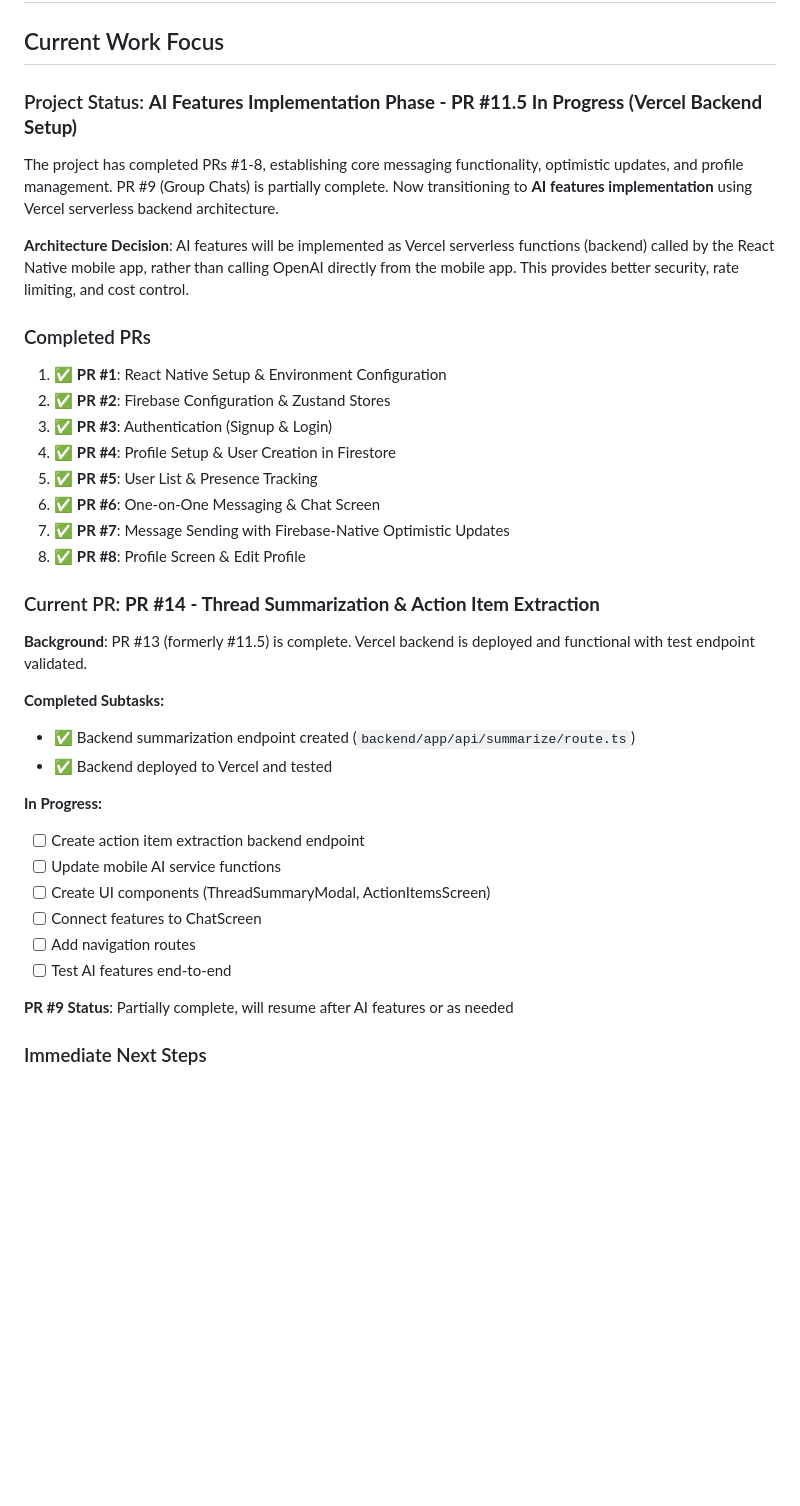
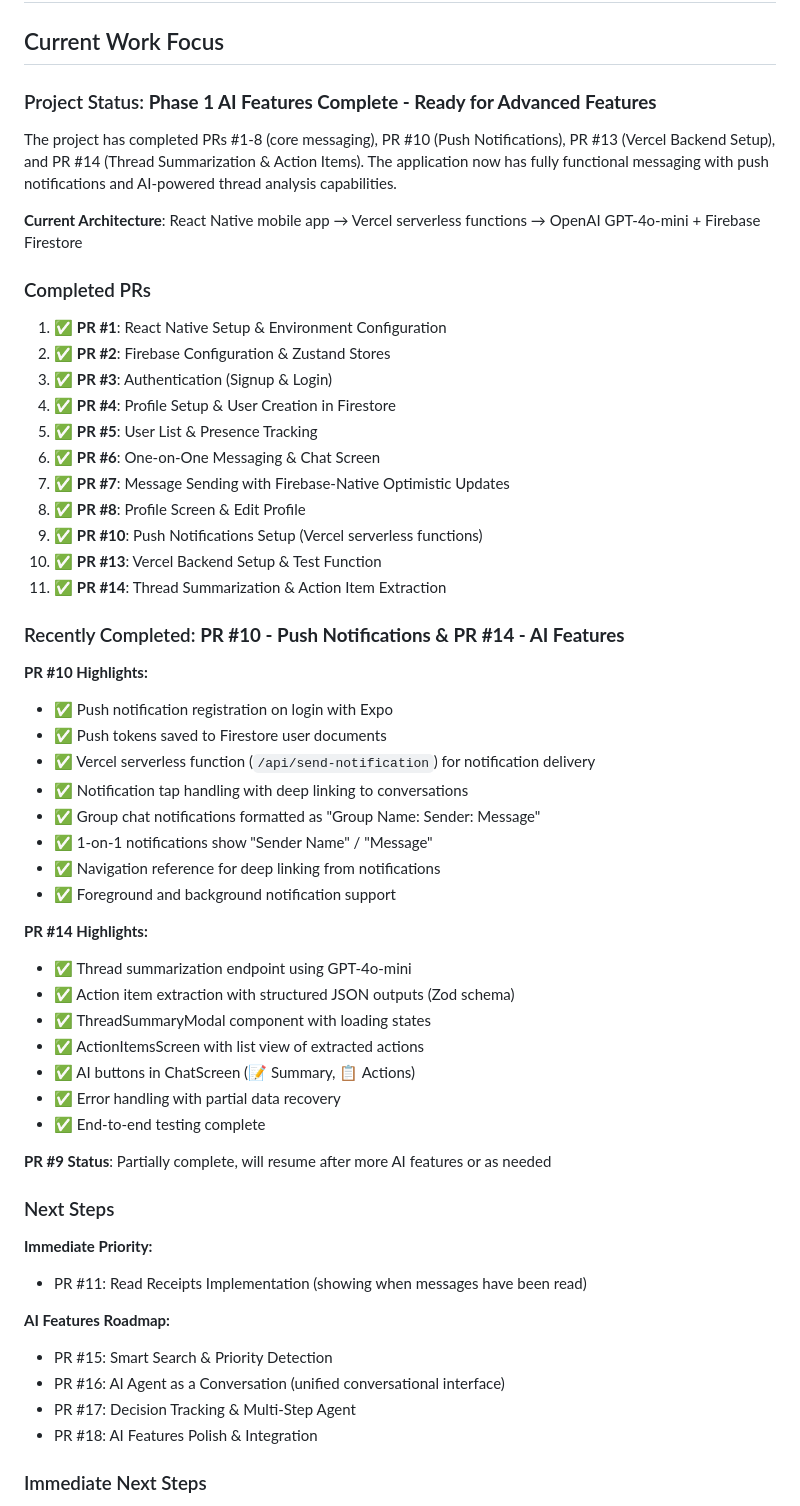
Before and after one commit to VictorGoic0/Goico-SOS, a Markdown page: memory-bank/activeContext.md, the part around one of its changes. Rendered like a GitHub page; blank space fills up the shorter version.

```diff
--- a/memory-bank/activeContext.md
+++ b/memory-bank/activeContext.md
@@ -2,11 +2,11 @@
 
 ## Current Work Focus
 
-### Project Status: **AI Features Implementation Phase - PR #11.5 In Progress (Vercel Backend Setup)**
+### Project Status: **Phase 1 AI Features Complete - Ready for Advanced Features**
 
-The project has completed PRs #1-8, establishing core messaging functionality, optimistic updates, and profile management. PR #9 (Group Chats) is partially complete. Now transitioning to **AI features implementation** using Vercel serverless backend architecture.
+The project has completed PRs #1-8 (core messaging), PR #10 (Push Notifications), PR #13 (Vercel Backend Setup), and PR #14 (Thread Summarization & Action Items). The application now has fully functional messaging with push notifications and AI-powered thread analysis capabilities.
 
-**Architecture Decision**: AI features will be implemented as Vercel serverless functions (backend) called by the React Native mobile app, rather than calling OpenAI directly from the mobile app. This provides better security, rate limiting, and cost control.
+**Current Architecture**: React Native mobile app → Vercel serverless functions → OpenAI GPT-4o-mini + Firebase Firestore
 
 ### Completed PRs
 
@@ -18,26 +18,43 @@ The project has completed PRs #1-8, establishing core messaging functionality, o
 6. ✅ **PR #6**: One-on-One Messaging & Chat Screen
 7. ✅ **PR #7**: Message Sending with Firebase-Native Optimistic Updates
 8. ✅ **PR #8**: Profile Screen & Edit Profile
+9. ✅ **PR #10**: Push Notifications Setup (Vercel serverless functions)
+10. ✅ **PR #13**: Vercel Backend Setup & Test Function
+11. ✅ **PR #14**: Thread Summarization & Action Item Extraction
 
-### Current PR: **PR #14 - Thread Summarization & Action Item Extraction**
+### Recently Completed: **PR #10 - Push Notifications & PR #14 - AI Features**
 
-**Background**: PR #13 (formerly #11.5) is complete. Vercel backend is deployed and functional with test endpoint validated.
+**PR #10 Highlights:**
+- ✅ Push notification registration on login with Expo
+- ✅ Push tokens saved to Firestore user documents
+- ✅ Vercel serverless function (`/api/send-notification`) for notification delivery
+- ✅ Notification tap handling with deep linking to conversations
+- ✅ Group chat notifications formatted as "Group Name: Sender: Message"
+- ✅ 1-on-1 notifications show "Sender Name" / "Message"
+- ✅ Navigation reference for deep linking from notifications
+- ✅ Foreground and background notification support
 
-**Completed Subtasks:**
+**PR #14 Highlights:**
+- ✅ Thread summarization endpoint using GPT-4o-mini
+- ✅ Action item extraction with structured JSON outputs (Zod schema)
+- ✅ ThreadSummaryModal component with loading states
+- ✅ ActionItemsScreen with list view of extracted actions
+- ✅ AI buttons in ChatScreen (📝 Summary, 📋 Actions)
+- ✅ Error handling with partial data recovery
+- ✅ End-to-end testing complete
 
-- ✅ Backend summarization endpoint created (`backend/app/api/summarize/route.ts`)
-- ✅ Backend deployed to Vercel and tested
+**PR #9 Status**: Partially complete, will resume after more AI features or as needed
 
-**In Progress:**
+### Next Steps
 
-- [ ] Create action item extraction backend endpoint
-- [ ] Update mobile AI service functions
-- [ ] Create UI components (ThreadSummaryModal, ActionItemsScreen)
-- [ ] Connect features to ChatScreen
-- [ ] Add navigation routes
-- [ ] Test AI features end-to-end
+**Immediate Priority:**
+- PR #11: Read Receipts Implementation (showing when messages have been read)
 
-**PR #9 Status**: Partially complete, will resume after AI features or as needed
+**AI Features Roadmap:**
+- PR #15: Smart Search & Priority Detection
+- PR #16: AI Agent as a Conversation (unified conversational interface)
+- PR #17: Decision Tracking & Multi-Step Agent
+- PR #18: AI Features Polish & Integration
 
 ### Immediate Next Steps
 
```
Also changed, not shown: other parts of memory-bank/activeContext.md (+88 -26 lines), memory-bank/progress.md (+68 -28 lines), tasks.md (+12 -12 lines).
